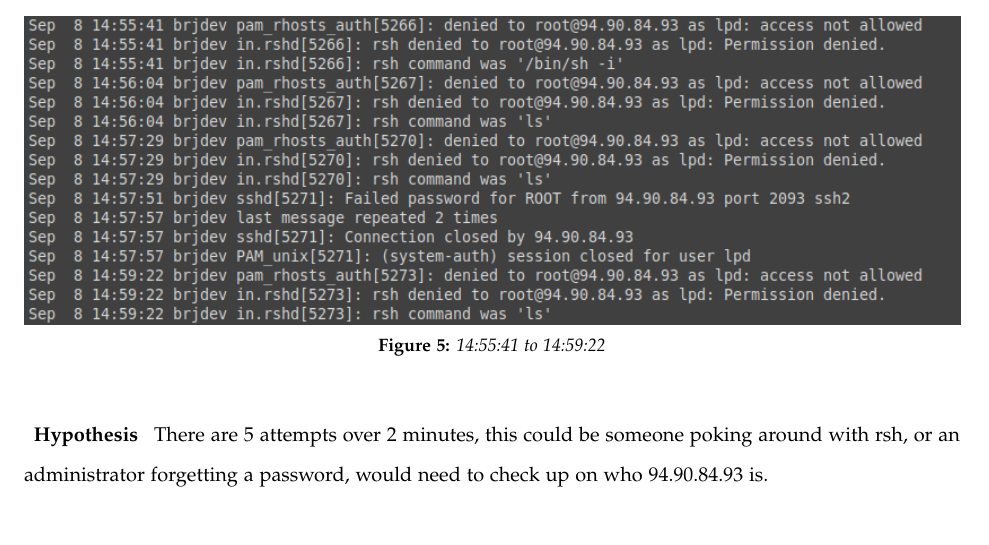
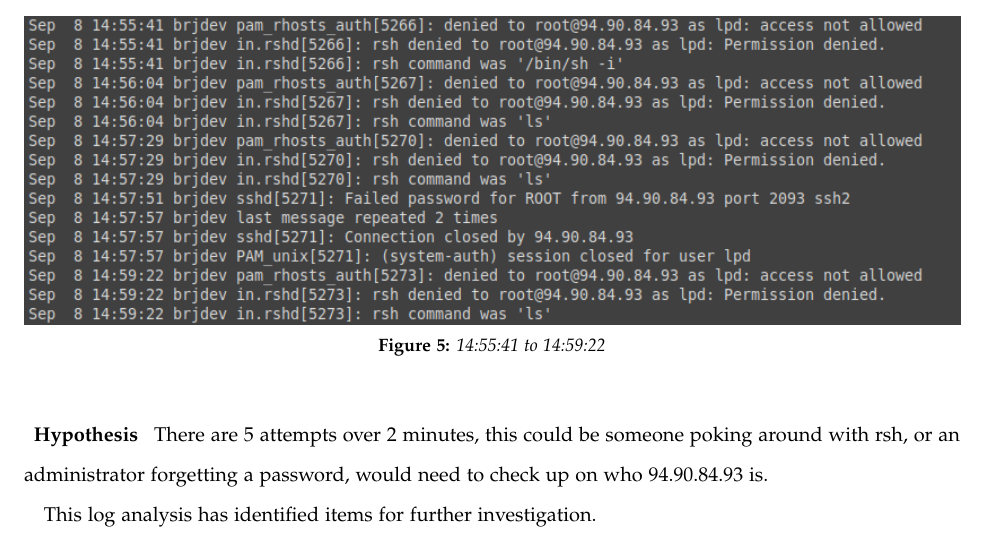
Before and after one commit to KJWesthoff/MICS-252-HandsOnReport4, a LaTeX thesis (Hands_On_lab4.tex): part of page 6 of 9, cut so that both start at the same text. Compiled offline with pdfLaTeX.

Commit message:
finilizing

```diff
--- a/Hands_On_lab4.tex
+++ b/Hands_On_lab4.tex
@@ -259,6 +259,8 @@ Looking at the 'raw' logs, I am not so sure about this, it is 'only' 3 attempts
 \subsubsection{Hypothesis}
 There are 5 attempts over 2 minutes, this could be someone poking around with rsh, or an administrator forgetting a password, would need to check up on who 94.90.84.93 is.
 
+This log analysis has identified items for further investigation.
+
 
 %----------------------------------------------------------------------------------------
 %	 REFERENCES
```
Also changed, not shown: Hands_On_lab4.pdf.
